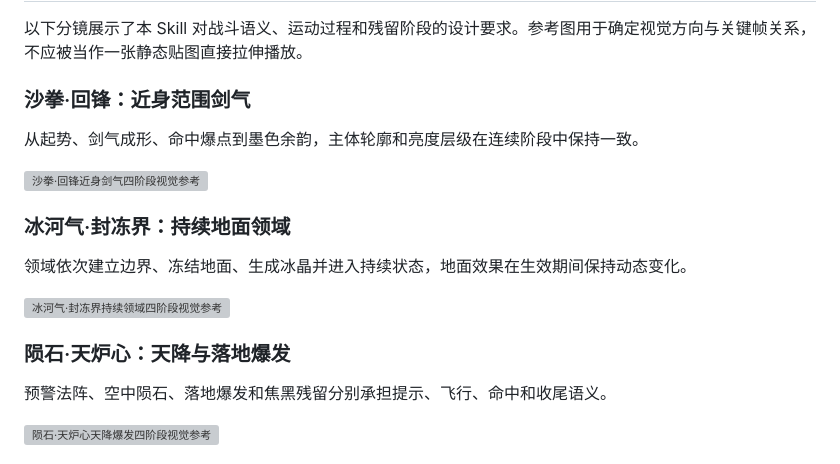
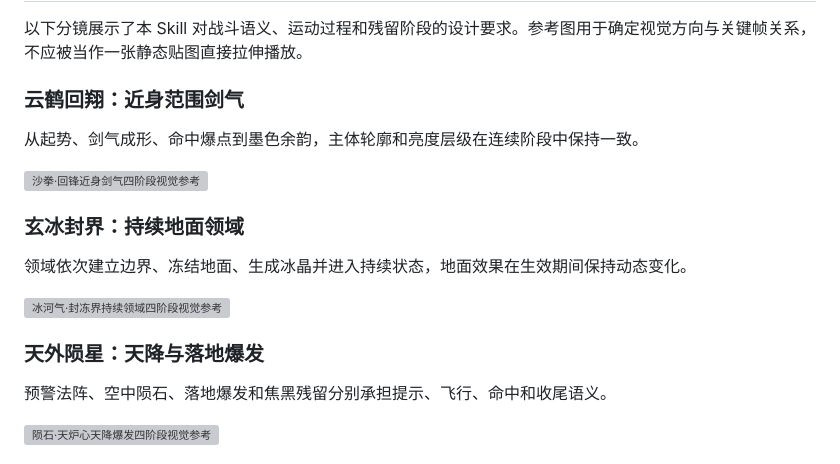
Before and after one commit to John-Sun27/creating-game-combat-vfx, a Markdown page: README.md, the part around the change. Drawn GitHub-style; grey boxes are pictures that could not be loaded.

```diff
--- a/README.md
+++ b/README.md
@@ -8,19 +8,19 @@
 
 以下分镜展示了本 Skill 对战斗语义、运动过程和残留阶段的设计要求。参考图用于确定视觉方向与关键帧关系，不应被当作一张静态贴图直接拉伸播放。
 
-### 沙拳·回锋：近身范围剑气
+### 云鹤回翔：近身范围剑气
 
 从起势、剑气成形、命中爆点到墨色余韵，主体轮廓和亮度层级在连续阶段中保持一致。
 
 ![沙拳·回锋近身剑气四阶段视觉参考](docs/reference-images/01_shaquan_returning_edge.png)
 
-### 冰河气·封冻界：持续地面领域
+### 玄冰封界：持续地面领域
 
 领域依次建立边界、冻结地面、生成冰晶并进入持续状态，地面效果在生效期间保持动态变化。
 
 ![冰河气·封冻界持续领域四阶段视觉参考](docs/reference-images/04_bingheqi_frozen_domain.png)
 
-### 陨石·天炉心：天降与落地爆发
+### 天外陨星：天降与落地爆发
 
 预警法阵、空中陨石、落地爆发和焦黑残留分别承担提示、飞行、命中和收尾语义。
 
```
